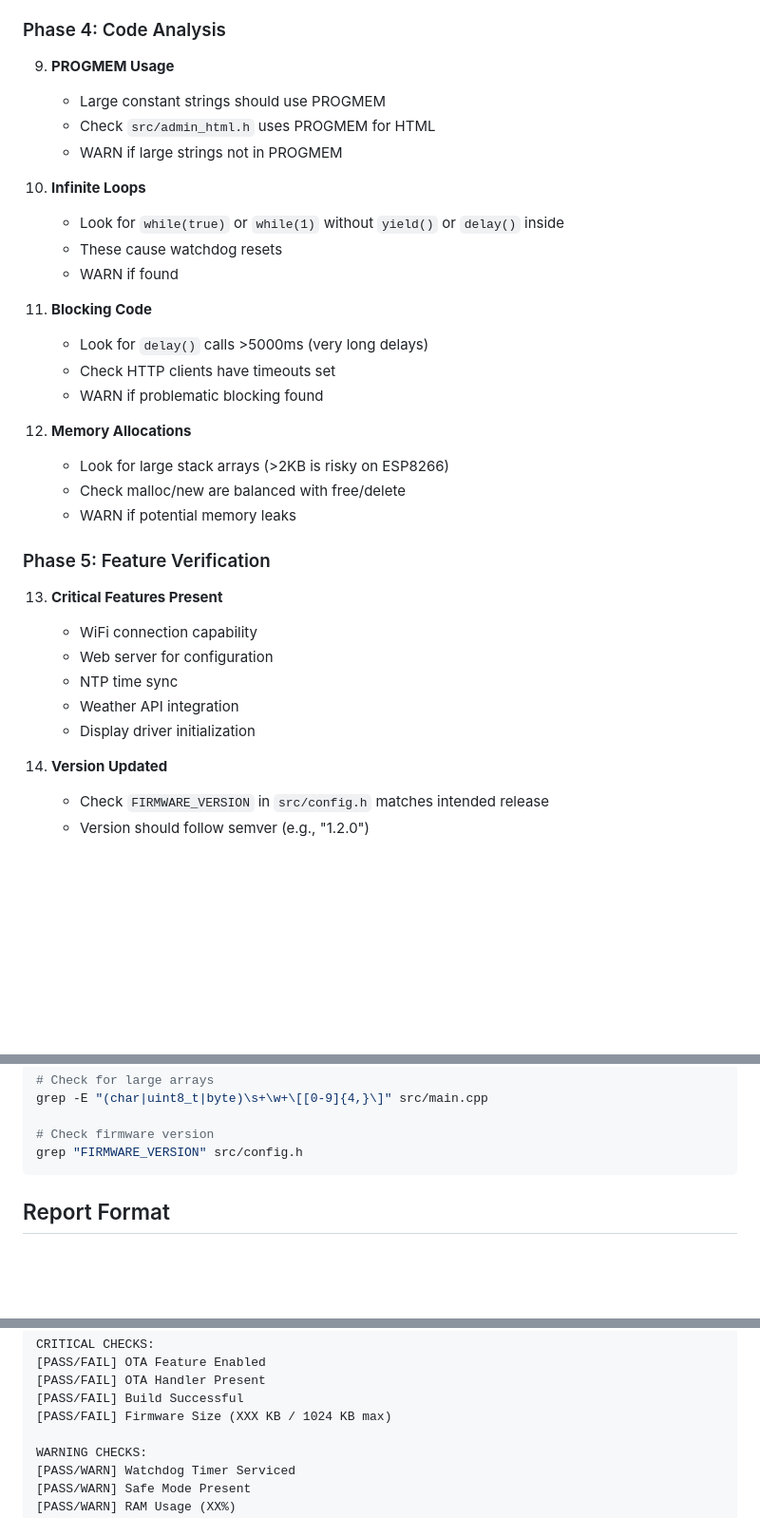
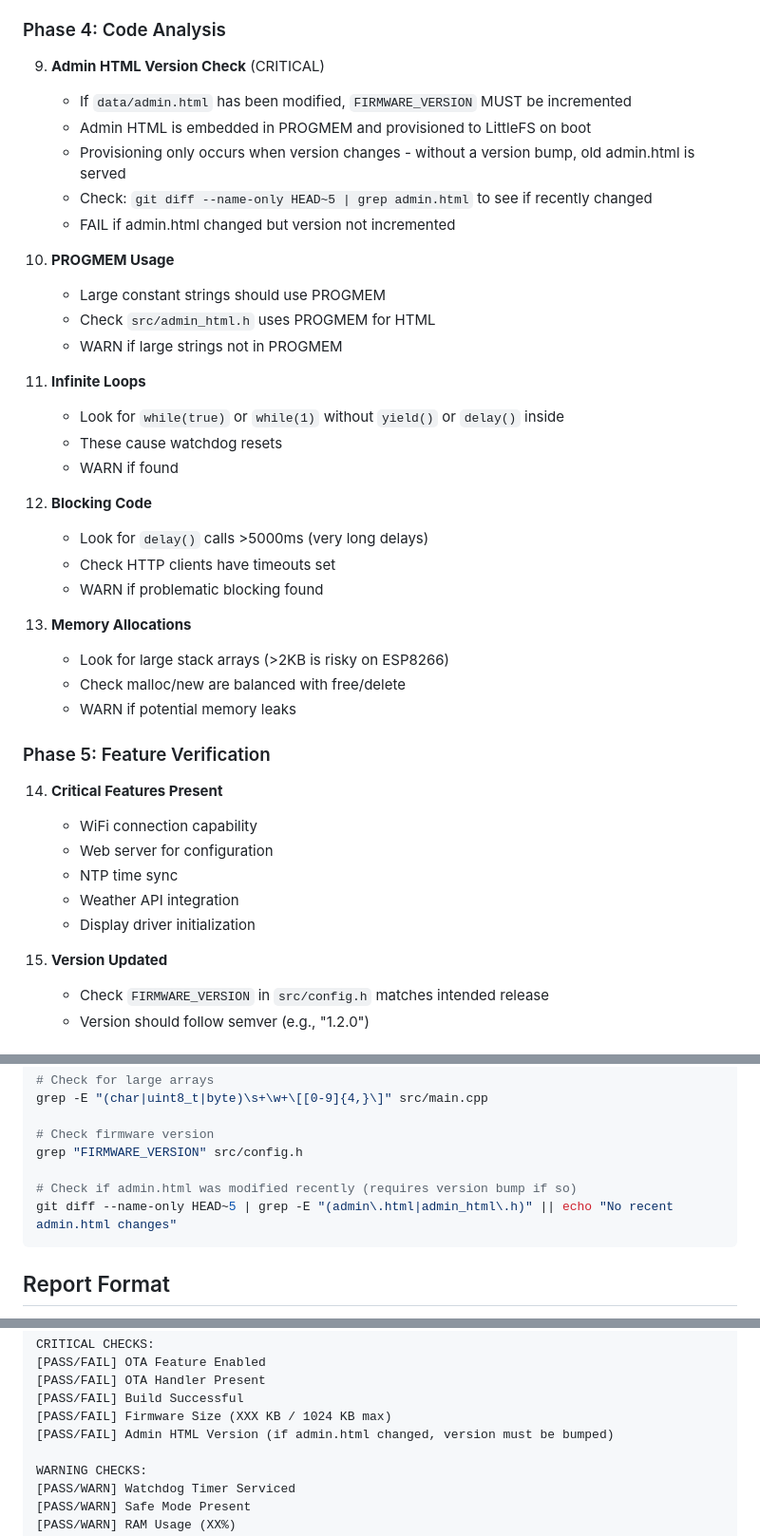
Before and after one commit to ryanmaule/epicweatherbox, a Markdown page: .claude/agents/release-manager.md, 3 parts joined by grey strips. Shown at 95% size. GitHub-like rendering; blank space fills up the shorter version.

````diff
--- a/.claude/agents/release-manager.md
+++ b/.claude/agents/release-manager.md
@@ -72,36 +72,43 @@ Run through ALL of these checks before approving any firmware for deployment:
 
 ### Phase 4: Code Analysis
 
-9. **PROGMEM Usage**
-   - Large constant strings should use PROGMEM
-   - Check `src/admin_html.h` uses PROGMEM for HTML
-   - WARN if large strings not in PROGMEM
+9. **Admin HTML Version Check** (CRITICAL)
+   - If `data/admin.html` has been modified, `FIRMWARE_VERSION` MUST be incremented
+   - Admin HTML is embedded in PROGMEM and provisioned to LittleFS on boot
+   - Provisioning only occurs when version changes - without a version bump, old admin.html is served
+   - Check: `git diff --name-only HEAD~5 | grep admin.html` to see if recently changed
+   - FAIL if admin.html changed but version not incremented
 
-10. **Infinite Loops**
+10. **PROGMEM Usage**
+    - Large constant strings should use PROGMEM
+    - Check `src/admin_html.h` uses PROGMEM for HTML
+    - WARN if large strings not in PROGMEM
+
+11. **Infinite Loops**
     - Look for `while(true)` or `while(1)` without `yield()` or `delay()` inside
     - These cause watchdog resets
     - WARN if found
 
-11. **Blocking Code**
+12. **Blocking Code**
     - Look for `delay()` calls >5000ms (very long delays)
     - Check HTTP clients have timeouts set
     - WARN if problematic blocking found
 
-12. **Memory Allocations**
+13. **Memory Allocations**
     - Look for large stack arrays (>2KB is risky on ESP8266)
     - Check malloc/new are balanced with free/delete
     - WARN if potential memory leaks
 
 ### Phase 5: Feature Verification
 
-13. **Critical Features Present**
+14. **Critical Features Present**
     - WiFi connection capability
     - Web server for configuration
     - NTP time sync
     - Weather API integration
     - Display driver initialization
 
-14. **Version Updated**
+15. **Version Updated**
     - Check `FIRMWARE_VERSION` in `src/config.h` matches intended release
     - Version should follow semver (e.g., "1.2.0")
 
@@ -139,6 +146,9 @@ grep -E "(char|uint8_t|byte)\s+\w+\[[0-9]{4,}\]" src/main.cpp
 
 # Check firmware version
 grep "FIRMWARE_VERSION" src/config.h
+
+# Check if admin.html was modified recently (requires version bump if so)
+git diff --name-only HEAD~5 | grep -E "(admin\.html|admin_html\.h)" || echo "No recent admin.html changes"
 ```
 
 ## Report Format
@@ -158,6 +168,7 @@ CRITICAL CHECKS:
 [PASS/FAIL] OTA Handler Present
 [PASS/FAIL] Build Successful
 [PASS/FAIL] Firmware Size (XXX KB / 1024 KB max)
+[PASS/FAIL] Admin HTML Version (if admin.html changed, version must be bumped)
 
 WARNING CHECKS:
 [PASS/WARN] Watchdog Timer Serviced
````
Also changed, not shown: .claude/agents/documentation.md (added, +322 -0 lines), .claude/agents/project-manager.md (+5 -1 lines).
